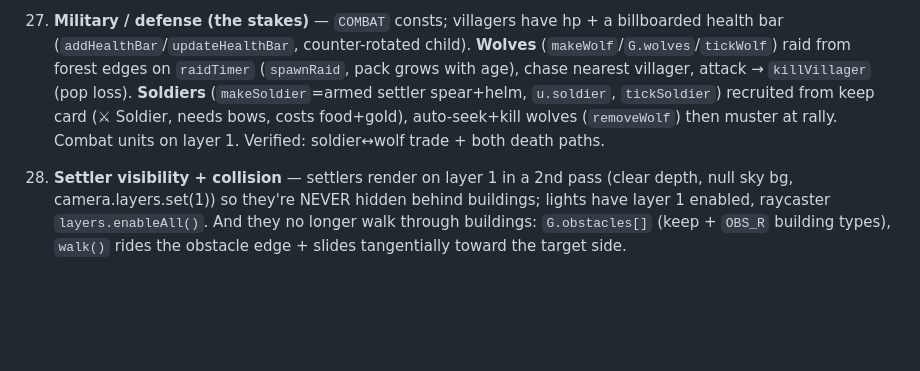
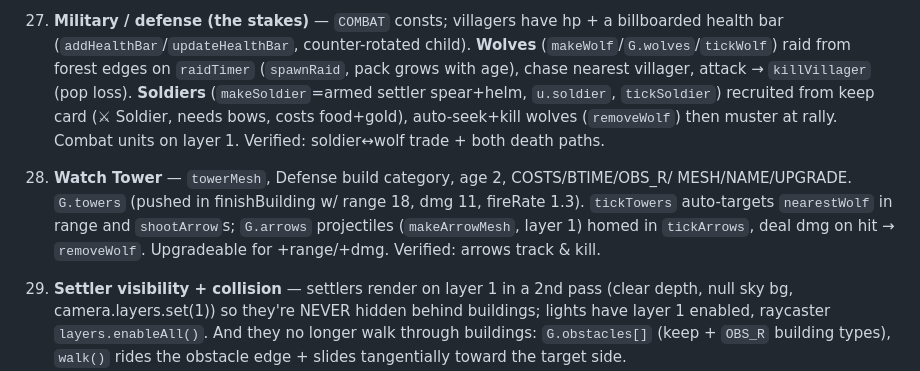
Before and after one commit to jeremydrutledge-creator/hearth-and-hall, a Markdown page: PROGRESS.md, the part around the change. Rendered like a GitHub page; blank space fills up the shorter version.

Commit message:
Note Watch Tower in PROGRESS.md

```diff
--- a/PROGRESS.md
+++ b/PROGRESS.md
@@ -112,6 +112,11 @@ Age of Empires-style game."
     `tickSoldier`) recruited from keep card (⚔ Soldier, needs bows, costs food+gold),
     auto-seek+kill wolves (`removeWolf`) then muster at rally. Combat units on layer 1.
     Verified: soldier↔wolf trade + both death paths.
+30. **Watch Tower** — `towerMesh`, Defense build category, age 2, COSTS/BTIME/OBS_R/
+    MESH/NAME/UPGRADE. `G.towers` (pushed in finishBuilding w/ range 18, dmg 11,
+    fireRate 1.3). `tickTowers` auto-targets `nearestWolf` in range and `shootArrow`s;
+    `G.arrows` projectiles (`makeArrowMesh`, layer 1) homed in `tickArrows`, deal dmg
+    on hit → `removeWolf`. Upgradeable for +range/+dmg. Verified: arrows track & kill.
 16. **Settler visibility + collision** — settlers render on layer 1 in a 2nd pass
     (clear depth, null sky bg, camera.layers.set(1)) so they're NEVER hidden behind
     buildings; lights have layer 1 enabled, raycaster `layers.enableAll()`. And they
```
